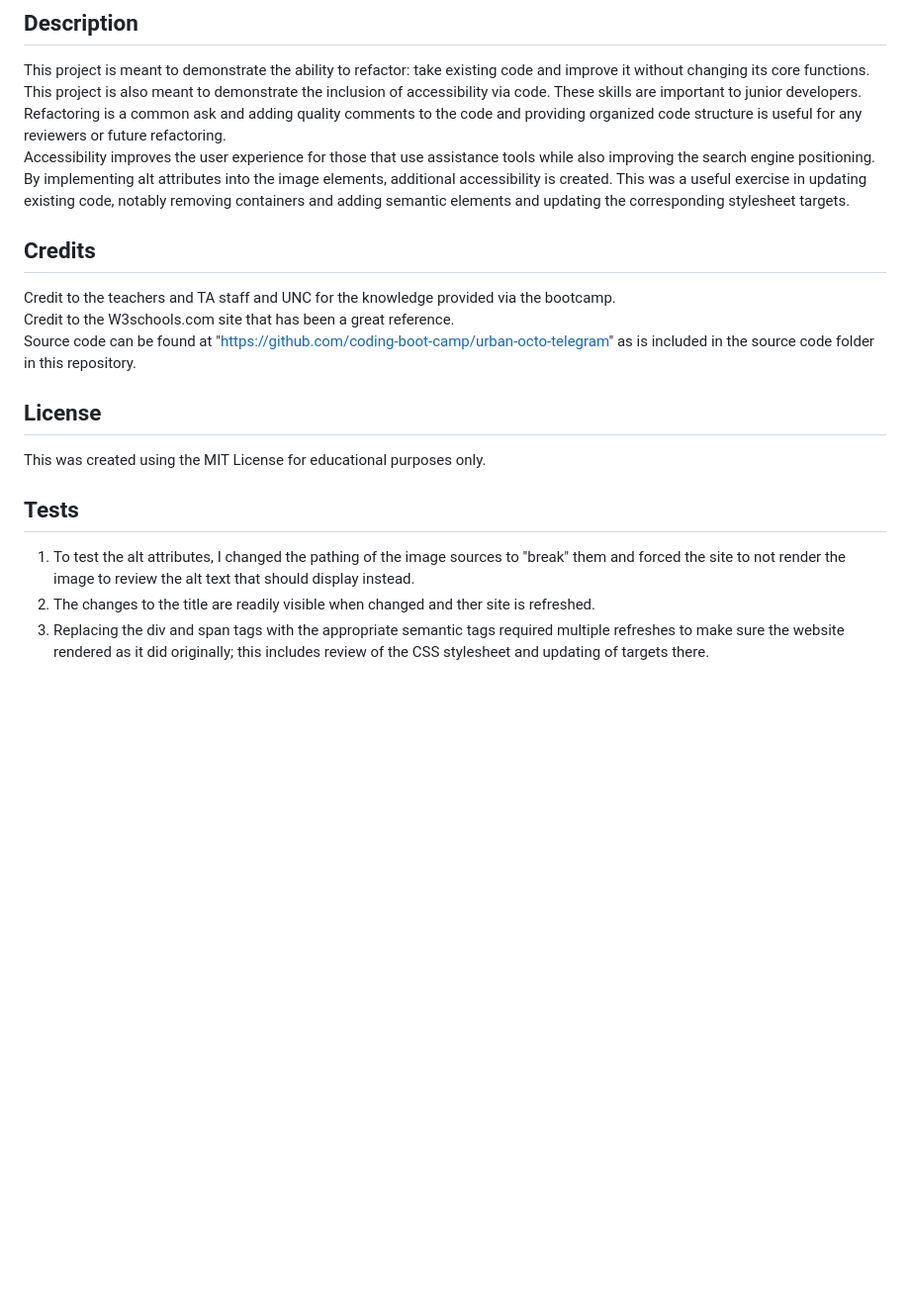
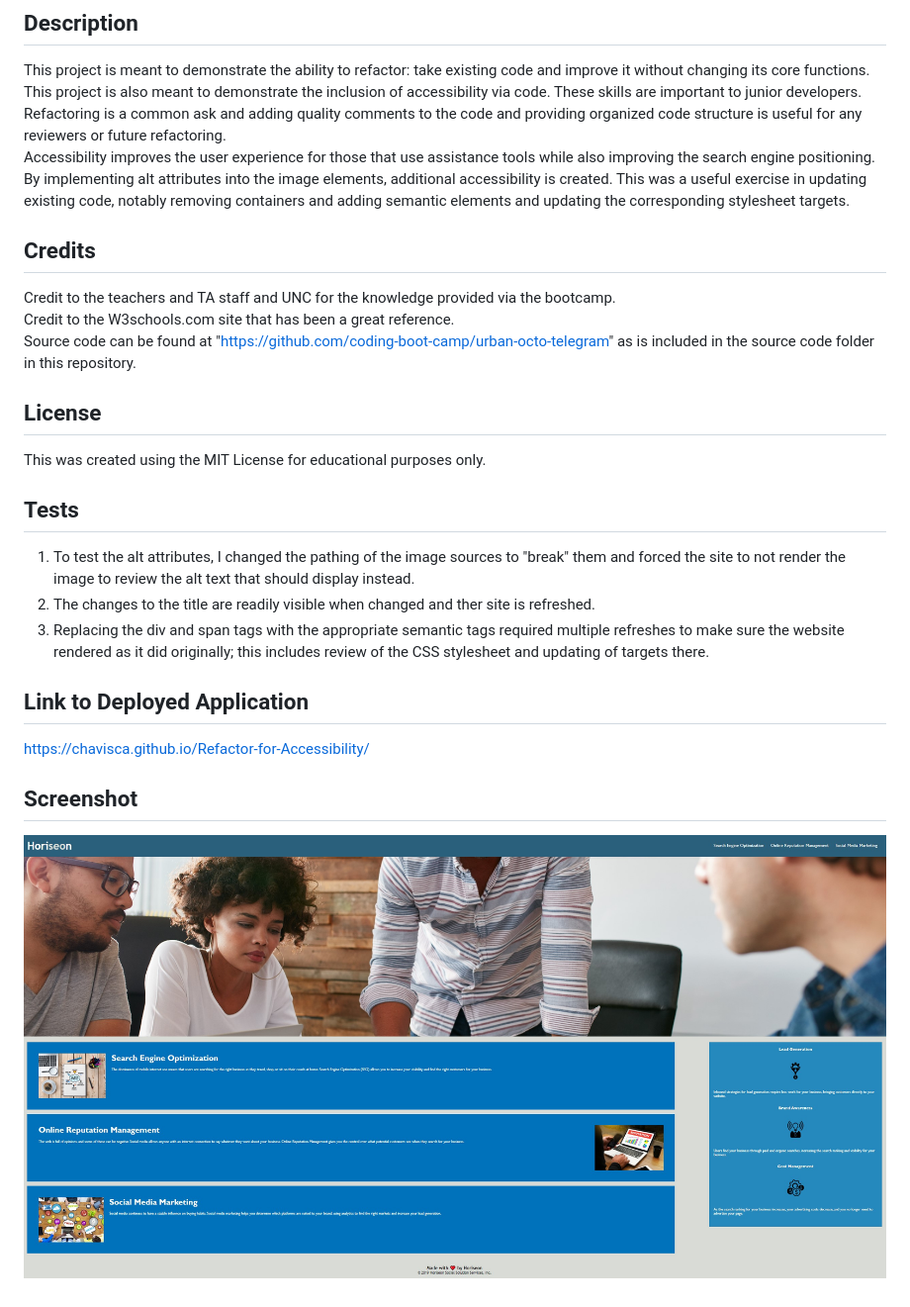
Before and after one commit to chavisca/Challenge1, a Markdown page: README.md, the part around the change. Shown: that part at 99% size. GitHub-like rendering; pictures changed too: assets/images/screenshot.jpg (added); blank space fills up the shorter version.

Commit message:
updated readme and corrections to index and css files for selector consolidation

```diff
--- a/README.md
+++ b/README.md
@@ -9,7 +9,6 @@ Accessibility improves the user experience for those that use assistance tools w
 By implementing alt attributes into the image elements, additional accessibility is created.
 This was a useful exercise in updating existing code, notably removing containers and adding semantic elements and updating the corresponding stylesheet targets.
 
-
 ## Credits
 
 Credit to the teachers and TA staff and UNC for the knowledge provided via the bootcamp.
@@ -20,9 +19,14 @@ Source code can be found at "https://github.com/coding-boot-camp/urban-octo-tele
 
 This was created using the MIT License for educational purposes only.
 
-
 ## Tests
 
 1.  To test the alt attributes, I changed the pathing of the image sources to "break" them and forced the site to not render the image to review the alt text that should display instead.
 2.  The changes to the title are readily visible when changed and ther site is refreshed.
 3.  Replacing the div and span tags with the appropriate semantic tags required multiple refreshes to make sure the website rendered as it did originally; this includes review of the CSS stylesheet and updating of targets there.
+
+## Link to Deployed Application
+https://chavisca.github.io/Refactor-for-Accessibility/
+
+## Screenshot
+![Screenshot of the Refactor for Accessibility Project](/assets/images/screenshot.jpg?raw=true)
```
Also changed, not shown: 2 other files.
